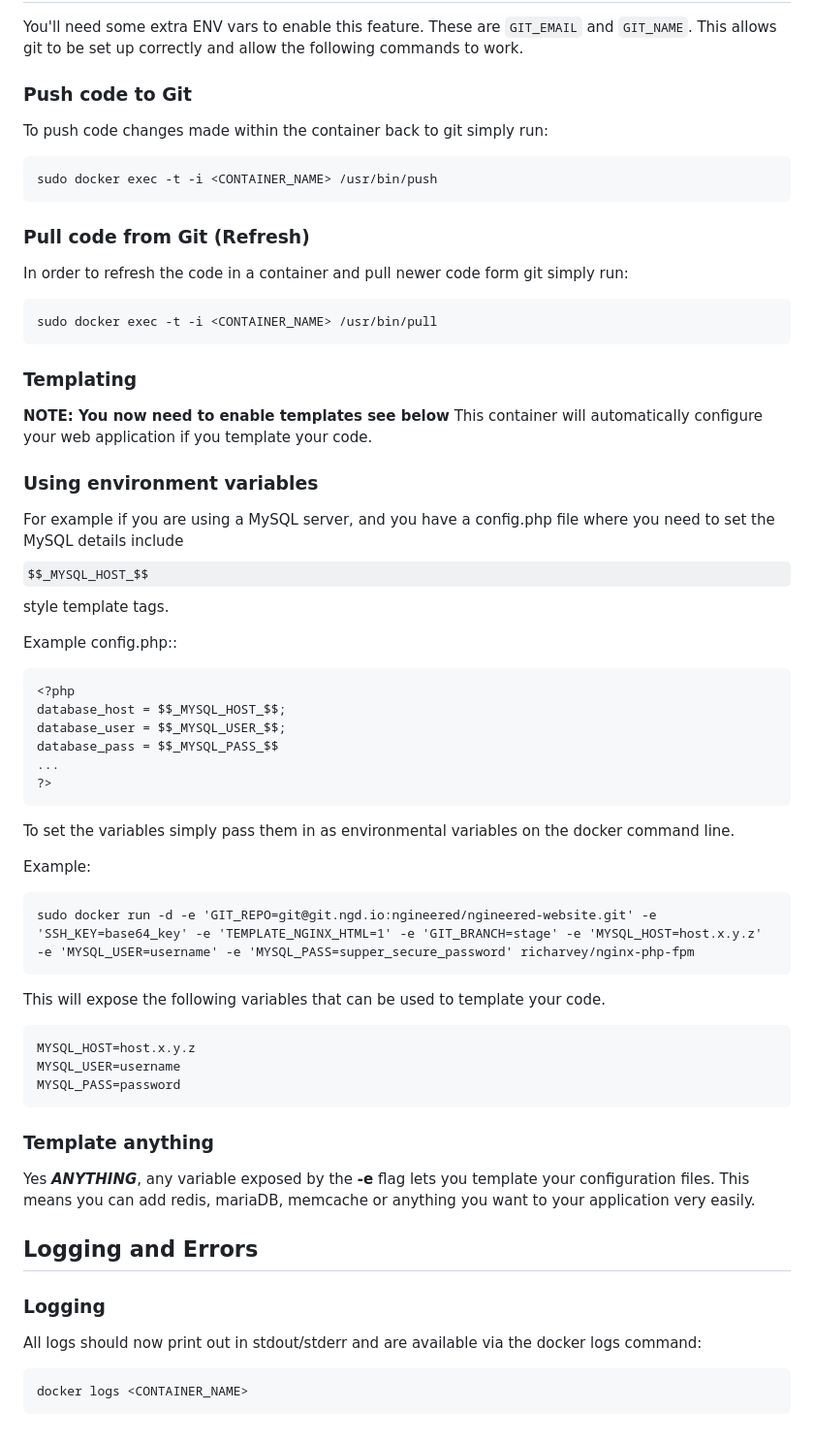
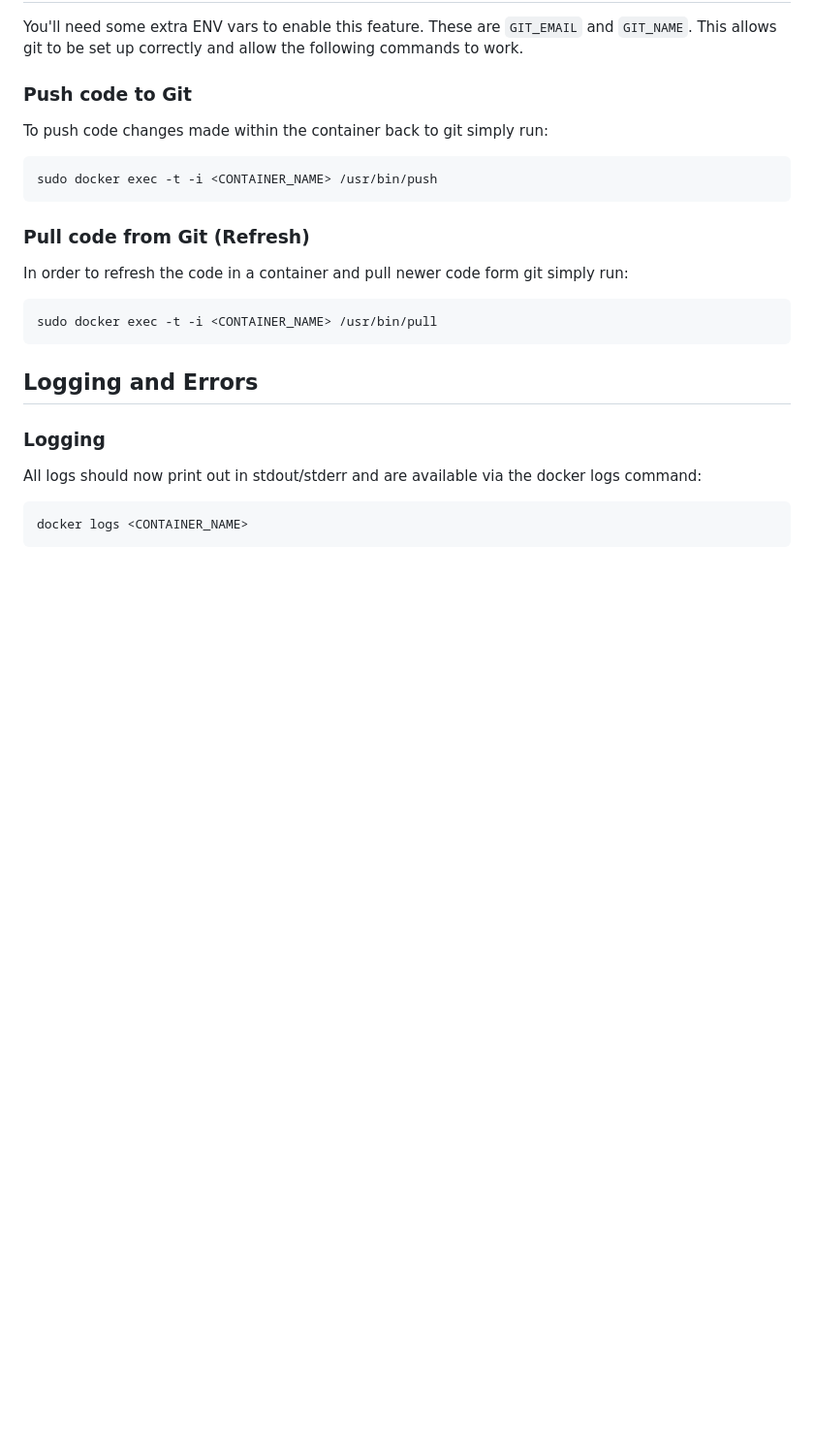
Before and after one commit to MariaiJones/federalist-testd, a Markdown page: README.md, the part around the change. Shown at 97% size. GitHub-like rendering; some formulas as TeX source; blank space fills up the shorter version.

Commit message:
tidy up templating

````diff
--- a/README.md
+++ b/README.md
@@ -99,37 +99,6 @@ In order to refresh the code in a container and pull newer code form git simply
 ```
 sudo docker exec -t -i <CONTAINER_NAME> /usr/bin/pull
 ```
-### Templating
-**NOTE: You now need to enable templates see below**
-This container will automatically configure your web application if you template your code.
-### Using environment variables
-For example if you are using a MySQL server, and you have a config.php file where you need to set the MySQL details include $$_MYSQL_HOST_$$ style template tags.
-
-Example config.php::
-```
-<?php
-database_host = $$_MYSQL_HOST_$$;
-database_user = $$_MYSQL_USER_$$;
-database_pass = $$_MYSQL_PASS_$$
-...
-?>
-```
-
-To set the variables simply pass them in as environmental variables on the docker command line.
-
-Example:
-```
-sudo docker run -d -e 'GIT_REPO=git@git.ngd.io:ngineered/ngineered-website.git' -e 'SSH_KEY=base64_key' -e 'TEMPLATE_NGINX_HTML=1' -e 'GIT_BRANCH=stage' -e 'MYSQL_HOST=host.x.y.z' -e 'MYSQL_USER=username' -e 'MYSQL_PASS=supper_secure_password' richarvey/nginx-php-fpm
-```
-
-This will expose the following variables that can be used to template your code.
-```
-MYSQL_HOST=host.x.y.z
-MYSQL_USER=username
-MYSQL_PASS=password
-```
-### Template anything
-Yes ***ANYTHING***, any variable exposed by the **-e** flag lets you template your configuration files. This means you can add redis, mariaDB, memcache or anything you want to your application very easily.
 ## Logging and Errors
 ### Logging
 All logs should now print out in stdout/stderr and are available via the docker logs command:
````
